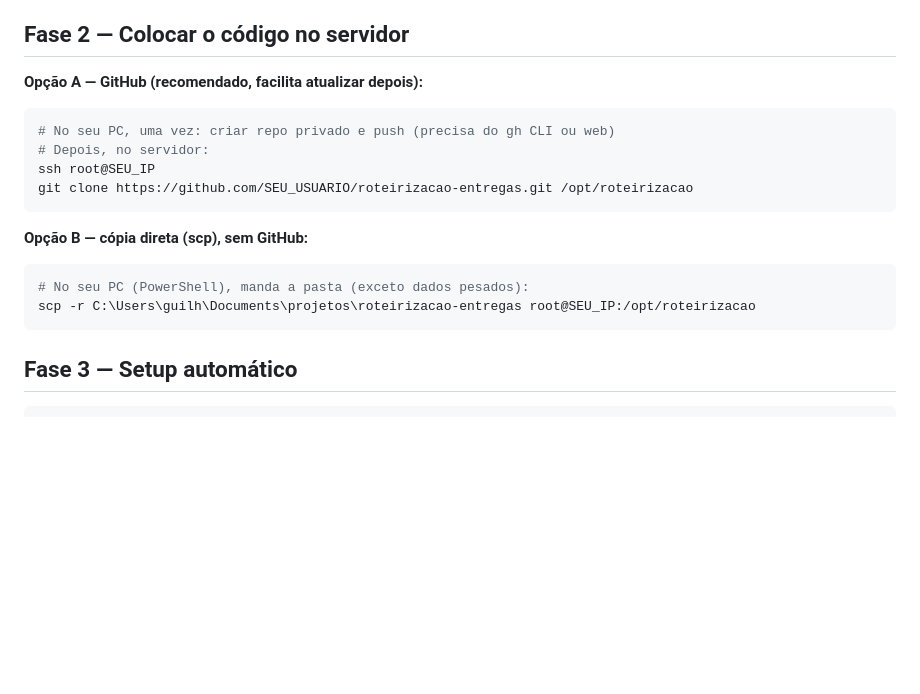
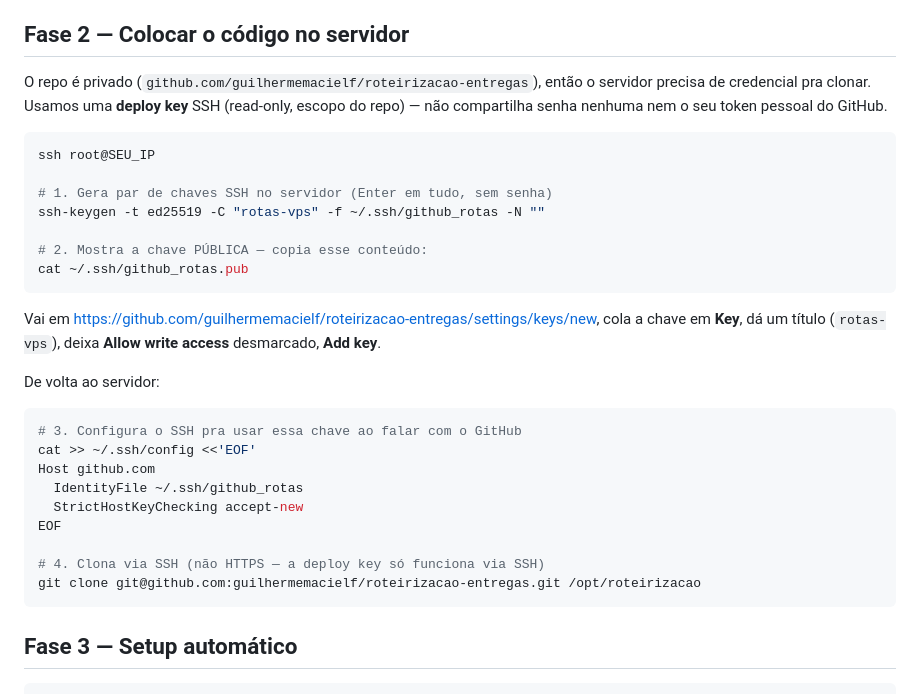
Before and after one commit to guilhermemacielf/roteirizacao-entregas, a Markdown page: deploy/GUIA.md, the part around the change. GitHub-like rendering; blank space fills up the shorter version.

Commit message:
docs(deploy): URL real do repo + instrucoes de deploy key SSH
Co-Authored-By: Claude Opus 4.7 (1M context) <noreply@anthropic.com>

````diff
--- a/deploy/GUIA.md
+++ b/deploy/GUIA.md
@@ -31,18 +31,36 @@ OSRM NÃO é exposto pra internet — só o Flask na porta 80.
 
 ## Fase 2 — Colocar o código no servidor
 
-**Opção A — GitHub (recomendado, facilita atualizar depois):**
+O repo é privado (`github.com/guilhermemacielf/roteirizacao-entregas`),
+então o servidor precisa de credencial pra clonar. Usamos uma **deploy
+key** SSH (read-only, escopo do repo) — não compartilha senha nenhuma
+nem o seu token pessoal do GitHub.
+
 ```bash
-# No seu PC, uma vez: criar repo privado e push (precisa do gh CLI ou web)
-# Depois, no servidor:
 ssh root@SEU_IP
-git clone https://github.com/SEU_USUARIO/roteirizacao-entregas.git /opt/roteirizacao
+
+# 1. Gera par de chaves SSH no servidor (Enter em tudo, sem senha)
+ssh-keygen -t ed25519 -C "rotas-vps" -f ~/.ssh/github_rotas -N ""
+
+# 2. Mostra a chave PÚBLICA — copia esse conteúdo:
+cat ~/.ssh/github_rotas.pub
 ```
 
-**Opção B — cópia direta (scp), sem GitHub:**
+Vai em https://github.com/guilhermemacielf/roteirizacao-entregas/settings/keys/new,
+cola a chave em **Key**, dá um título (`rotas-vps`), deixa **Allow write
+access** desmarcado, **Add key**.
+
+De volta ao servidor:
 ```bash
-# No seu PC (PowerShell), manda a pasta (exceto dados pesados):
-scp -r C:\Users\guilh\Documents\projetos\roteirizacao-entregas root@SEU_IP:/opt/roteirizacao
+# 3. Configura o SSH pra usar essa chave ao falar com o GitHub
+cat >> ~/.ssh/config <<'EOF'
+Host github.com
+  IdentityFile ~/.ssh/github_rotas
+  StrictHostKeyChecking accept-new
+EOF
+
+# 4. Clona via SSH (não HTTPS — a deploy key só funciona via SSH)
+git clone git@github.com:guilhermemacielf/roteirizacao-entregas.git /opt/roteirizacao
 ```
 
 ## Fase 3 — Setup automático
````
